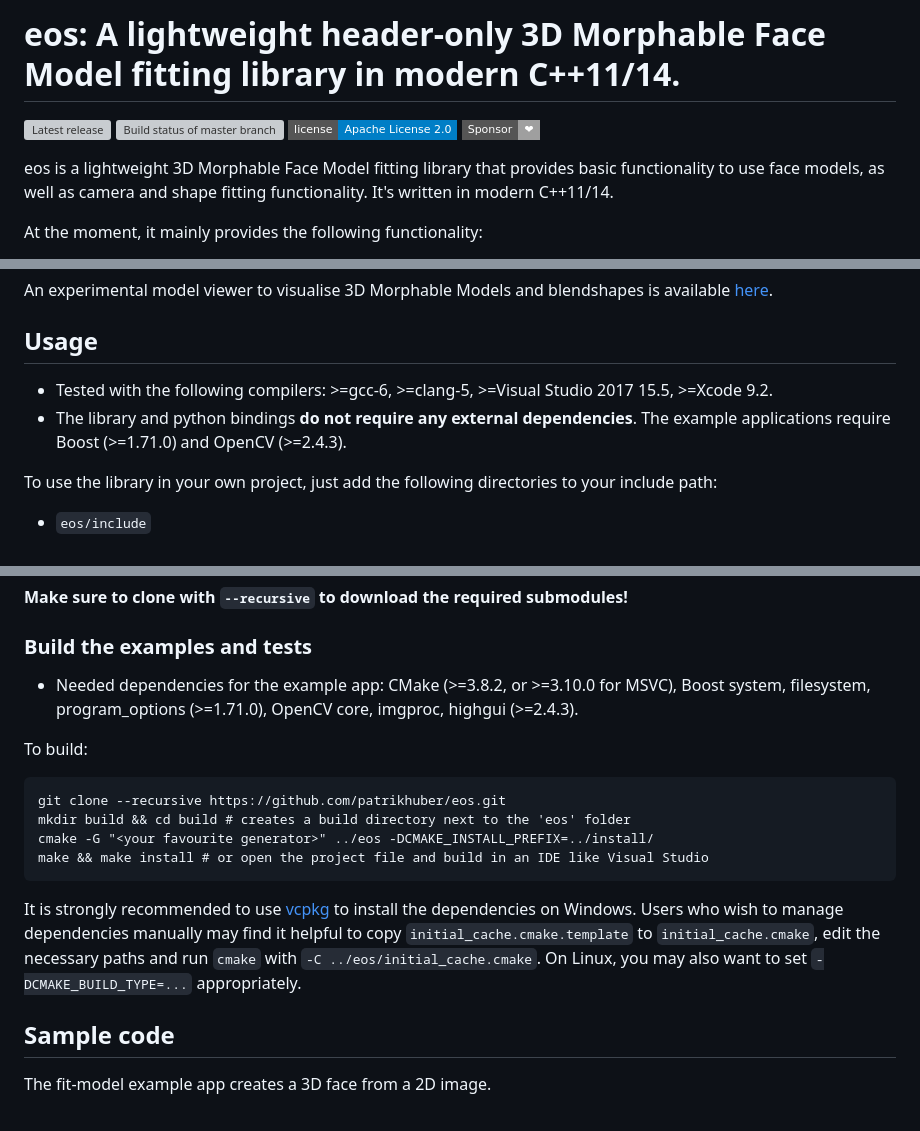
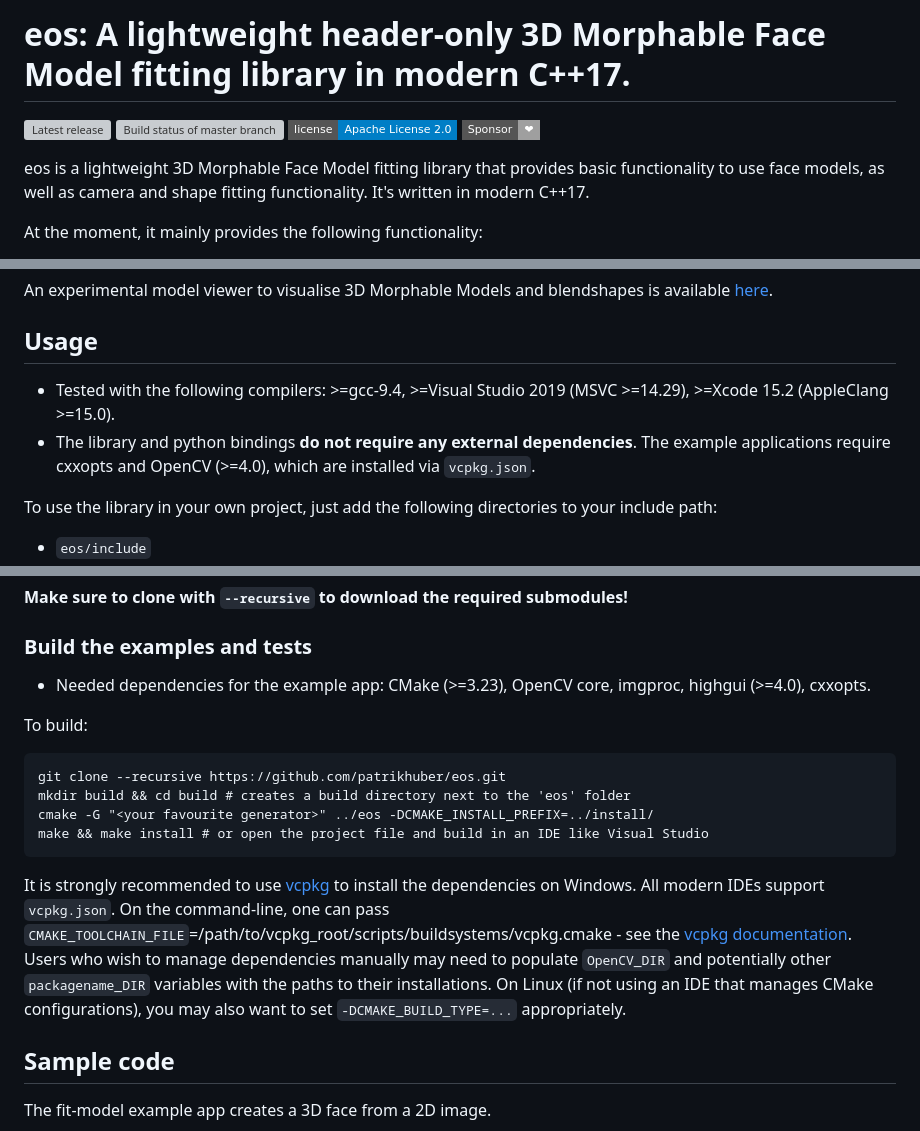
Before and after one commit to patrikhuber/eos, a Markdown page: README.md, 3 parts joined by grey strips. GitHub-like rendering; badges without logos; grey boxes are pictures that could not be loaded.

Commit message:
Updated README.md with C++17 and recent compiler versions

````diff
--- a/README.md
+++ b/README.md
@@ -1,4 +1,4 @@
-# eos: A lightweight header-only 3D Morphable Face Model fitting library in modern C++11/14.
+# eos: A lightweight header-only 3D Morphable Face Model fitting library in modern C++17.
 [![Latest release](http://img.shields.io/github/release/patrikhuber/eos.svg?style=flat-square)][release]
 [![Build status of master branch](https://github.com/patrikhuber/eos/actions/workflows/cmake.yml/badge.svg)][github-actions-build]
 [![Apache License 2.0](https://img.shields.io/badge/license-Apache%20License%202.0-blue.svg?style=flat-square)][license]
@@ -9,7 +9,7 @@
 [license]: https://github.com/patrikhuber/eos/blob/master/LICENSE
 [sponsor]: https://github.com/sponsors/patrikhuber
 
-eos is a lightweight 3D Morphable Face Model fitting library that provides basic functionality to use face models, as well as camera and shape fitting functionality. It's written in modern C++11/14.
+eos is a lightweight 3D Morphable Face Model fitting library that provides basic functionality to use face models, as well as camera and shape fitting functionality. It's written in modern C++17.
 
 At the moment, it mainly provides the following functionality:
 
@@ -28,8 +28,8 @@ An experimental model viewer to visualise 3D Morphable Models and blendshapes is
 
 ## Usage
 
-* Tested with the following compilers: >=gcc-6, >=clang-5, >=Visual Studio 2017 15.5, >=Xcode 9.2.
-* The library and python bindings **do not require any external dependencies**. The example applications require Boost (>=1.71.0) and OpenCV (>=2.4.3).
+* Tested with the following compilers: >=gcc-9.4, >=Visual Studio 2019 (MSVC >=14.29), >=Xcode 15.2 (AppleClang >=15.0).
+* The library and python bindings **do not require any external dependencies**. The example applications require cxxopts and OpenCV (>=4.0), which are installed via `vcpkg.json`.
 
 To use the library in your own project, just add the following directories to your include path:
 
@@ -44,7 +44,7 @@ To use the library in your own project, just add the following directories to yo
 
 ### Build the examples and tests
 
-* Needed dependencies for the example app: CMake (>=3.8.2, or >=3.10.0 for MSVC), Boost system, filesystem, program_options (>=1.71.0), OpenCV core, imgproc, highgui (>=2.4.3).
+* Needed dependencies for the example app: CMake (>=3.23), OpenCV core, imgproc, highgui (>=4.0), cxxopts.
 
 To build:
 
@@ -54,8 +54,9 @@ mkdir build && cd build # creates a build directory next to the 'eos' folder
 cmake -G "<your favourite generator>" ../eos -DCMAKE_INSTALL_PREFIX=../install/
 make && make install # or open the project file and build in an IDE like Visual Studio
 ```
-It is strongly recommended to use [vcpkg](https://github.com/Microsoft/vcpkg/) to install the dependencies on Windows.
-Users who wish to manage dependencies manually may find it helpful to copy `initial_cache.cmake.template` to `initial_cache.cmake`, edit the necessary paths and run `cmake` with `-C ../eos/initial_cache.cmake`. On Linux, you may also want to set `-DCMAKE_BUILD_TYPE=...` appropriately.
+It is strongly recommended to use [vcpkg](https://github.com/Microsoft/vcpkg/) to install the dependencies on Windows. All modern IDEs support `vcpkg.json`. On the command-line, one can pass `CMAKE_TOOLCHAIN_FILE`=/path/to/vcpkg_root/scripts/buildsystems/vcpkg.cmake - see the [vcpkg documentation](https://github.com/microsoft/vcpkg).
+Users who wish to manage dependencies manually may need to populate `OpenCV_DIR` and potentially other `packagename_DIR` variables with the paths to their installations.
+On Linux (if not using an IDE that manages CMake configurations), you may also want to set `-DCMAKE_BUILD_TYPE=...` appropriately.
 
 
 ## Sample code
````
Also changed, not shown: other parts of README.md (+1 -1 lines).
